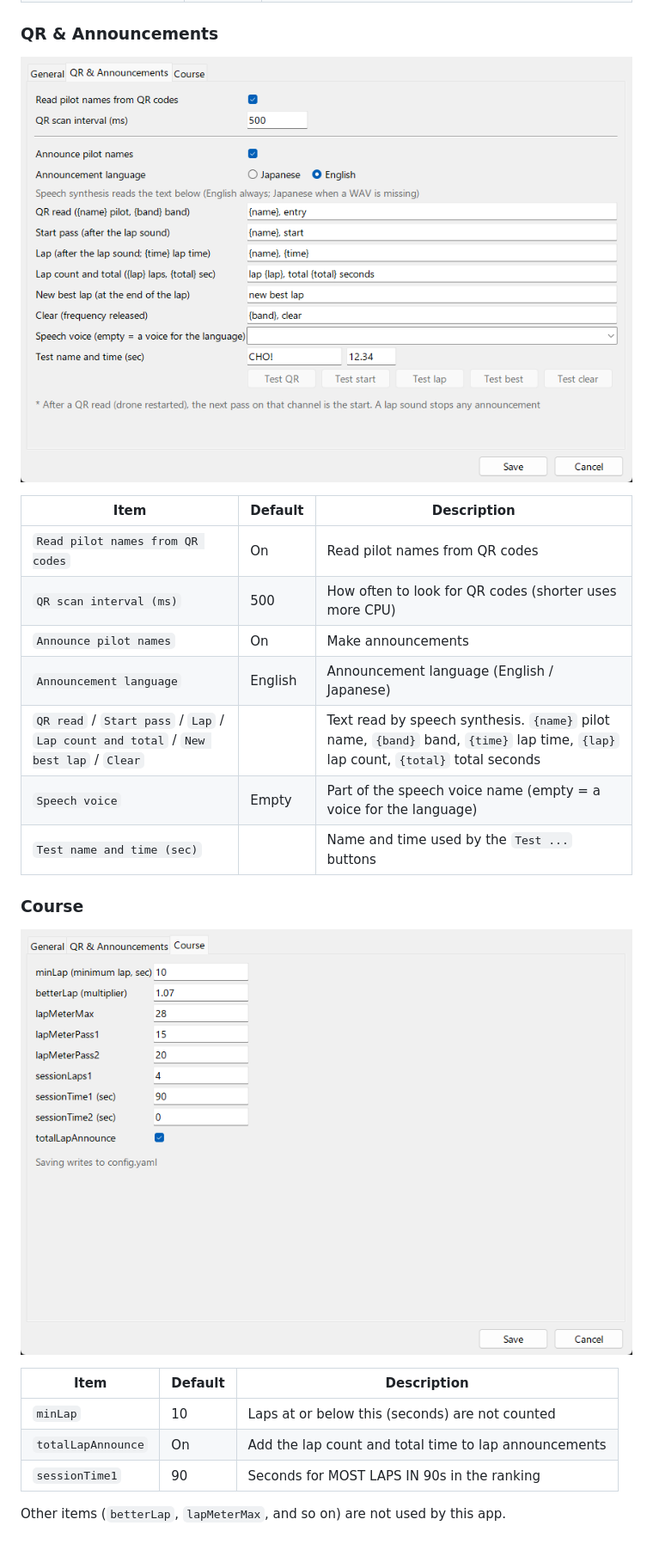
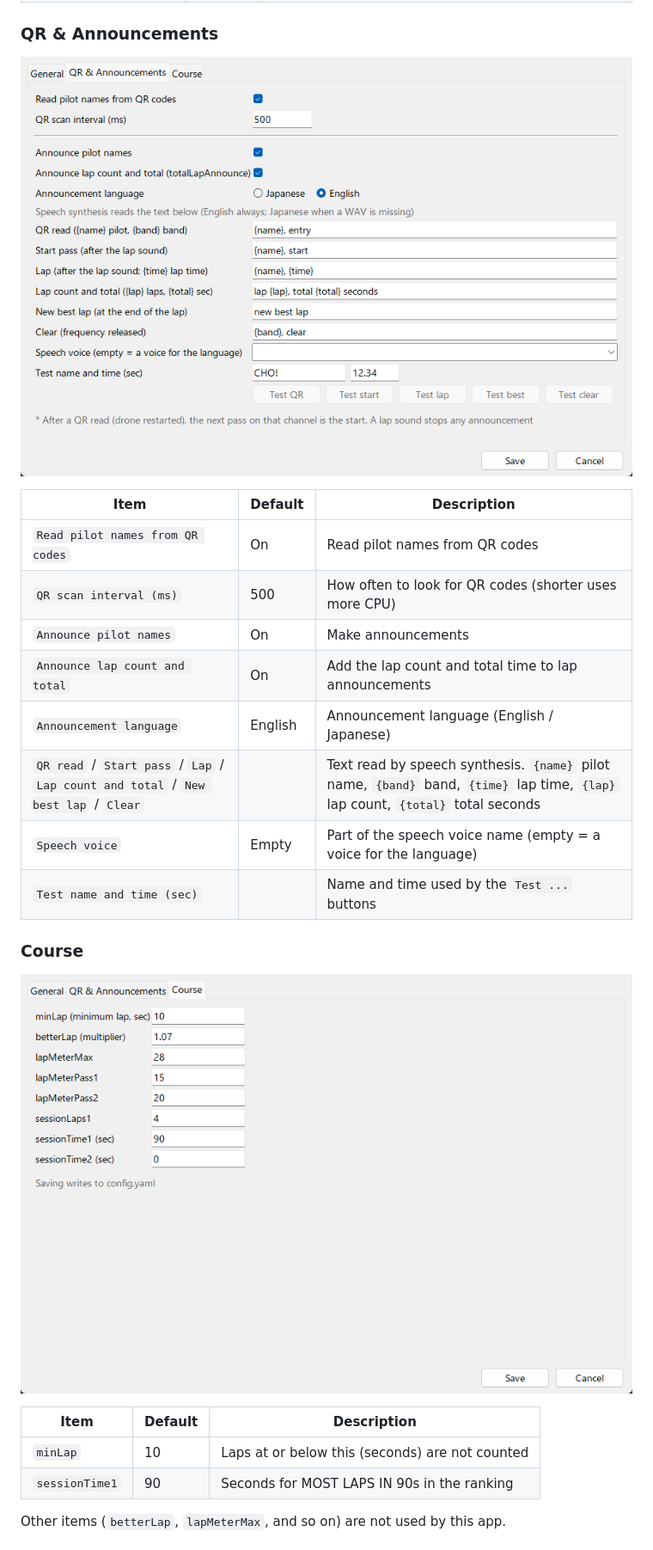
Before and after one commit to chibaron/d-practice-cam, a Markdown page: README.md, the part around one of its changes. Shown at 86% size. GitHub-like rendering; pictures changed too: docs/images/settings-course.png, docs/images/settings-qr.png.

```diff
--- a/README.md
+++ b/README.md
@@ -200,6 +200,7 @@ Change everyday settings in the **settings dialog (S key)**, available in standb
 | `Read pilot names from QR codes` | On | Read pilot names from QR codes |
 | `QR scan interval (ms)` | 500 | How often to look for QR codes (shorter uses more CPU) |
 | `Announce pilot names` | On | Make announcements |
+| `Announce lap count and total` | On | Add the lap count and total time to lap announcements |
 | `Announcement language` | English | Announcement language (English / Japanese) |
 | `QR read` / `Start pass` / `Lap` / `Lap count and total` / `New best lap` / `Clear` | | Text read by speech synthesis. `{name}` pilot name, `{band}` band, `{time}` lap time, `{lap}` lap count, `{total}` total seconds |
 | `Speech voice` | Empty | Part of the speech voice name (empty = a voice for the language) |
@@ -212,7 +213,6 @@ Change everyday settings in the **settings dialog (S key)**, available in standb
 | Item | Default | Description |
 | --- | --- | --- |
 | `minLap` | 10 | Laps at or below this (seconds) are not counted |
-| `totalLapAnnounce` | On | Add the lap count and total time to lap announcements |
 | `sessionTime1` | 90 | Seconds for MOST LAPS IN 90s in the ranking |
 
 Other items (`betterLap`, `lapMeterMax`, and so on) are not used by this app.
```
Also changed, not shown: other parts of README.md (+1 -1 lines), README_jp.md (+2 -2 lines), docs/spec.md (+2 -2 lines), 1 other file.
